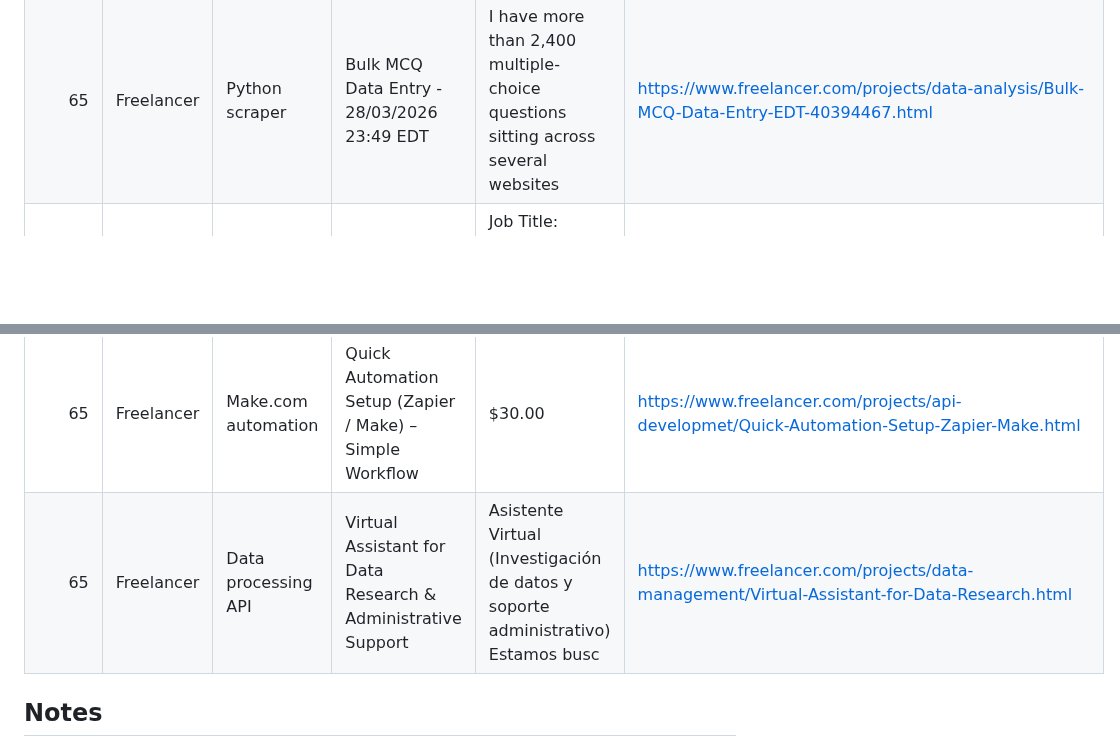
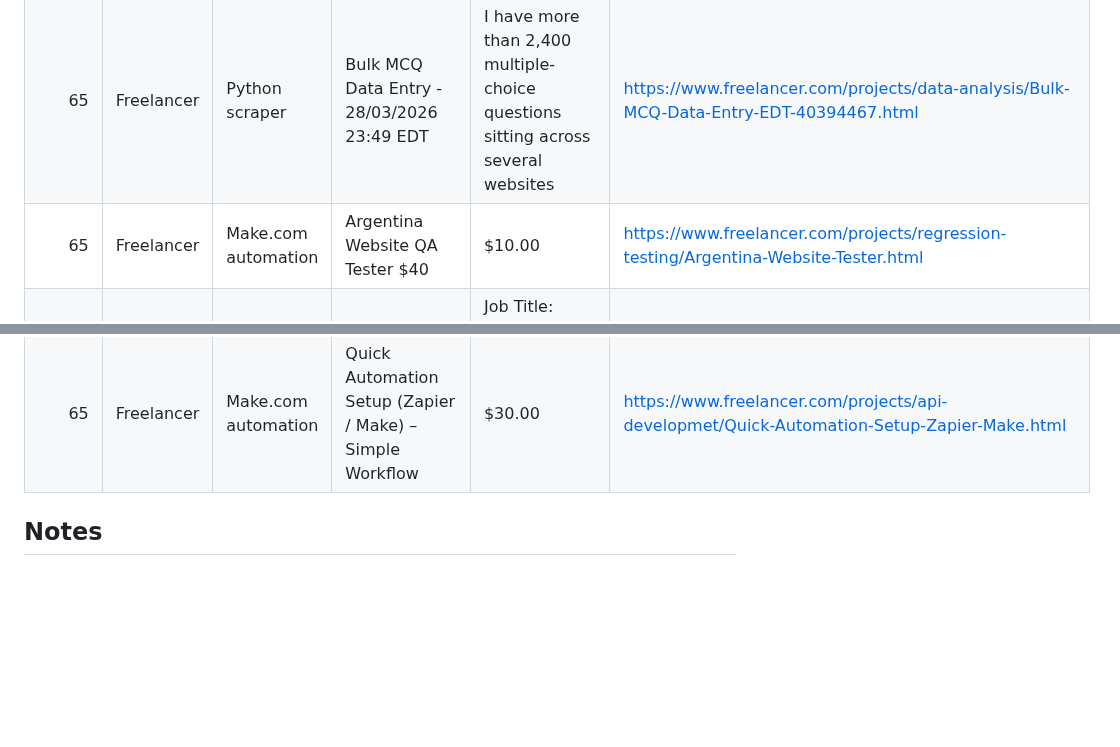
Before and after one commit to kaji-hemopo/telemetry, a Markdown page: agents/makoto/arbitrage_intel.md, 2 parts joined by grey strips. GitHub-like rendering; blank space fills up the shorter version.

Commit message:
Makoto heartbeat 2026-04-24 20:35 JST — 22 opps

```diff
--- a/agents/makoto/arbitrage_intel.md
+++ b/agents/makoto/arbitrage_intel.md
@@ -66,12 +66,12 @@ Generated: 2026-04-24 19:51 JST
 | 65 | Freelancer | Python scraper | High-Speed Python Booking Assistant Application | We are looking for an experienced Python developer to build a desktop-based appl | https://www.freelancer.com/projects/selenium/High-Speed-Python-Booking-Assistant.html |
 | 65 | Freelancer | Python scraper | Edit Python Scraper data from Google Shopping | $10.00 | https://www.freelancer.com/projects/python/Edit-Python-Scraper-data-from.html |
 | 65 | Freelancer | Python scraper | Bulk MCQ Data Entry - 28/03/2026 23:49 EDT | I have more than 2,400 multiple-choice questions sitting across several websites | https://www.freelancer.com/projects/data-analysis/Bulk-MCQ-Data-Entry-EDT-40394467.html |
+| 65 | Freelancer | Make.com automation | Argentina Website QA Tester $40 | $10.00 | https://www.freelancer.com/projects/regression-testing/Argentina-Website-Tester.html |
 | 65 | Freelancer | Make.com automation | Google AI Studio / Gemin Expert for Custom App Development | Job Title: Google Gemini / Google AI Studio Expert Needed for App Development (F | https://www.freelancer.com/projects/ai-development/Google-Studio-Gemin-Expert-for.html |
 | 65 | Freelancer | Make.com automation | Odoo Invoice-PO Reconciliation Automation | I run our purchasing and accounts-payable flow entirely in Odoo, yet the three-w | https://www.freelancer.com/projects/odoo/Odoo-Invoice-Reconciliation-Automation.html |
 | 65 | Freelancer | Make.com automation | Discord Bot for Freelancer Platform | $30.00 | https://www.freelancer.com/projects/discord/Discord-Bot-for-Freelancer-Platform.html |
 | 65 | Freelancer | Make.com automation | Optimize JazzHR Recruitment Automation | $10.00 | https://www.freelancer.com/projects/zapier/Optimize-JazzHR-Recruitment-Automation.html |
 | 65 | Freelancer | Make.com automation | Quick Automation Setup (Zapier / Make) &ndash; Simple Workflow | $30.00 | https://www.freelancer.com/projects/api-developmet/Quick-Automation-Setup-Zapier-Make.html |
-| 65 | Freelancer | Data processing API | Virtual Assistant for Data Research &amp; Administrative Support | Asistente Virtual (Investigación de datos y soporte administrativo) Estamos busc | https://www.freelancer.com/projects/data-management/Virtual-Assistant-for-Data-Research.html |
 
 ## Notes
 - Scores prioritize: (1) simple automation/scripting fit, (2) payout magnitude, (3) keyword relevance.
```
Also changed, not shown: other parts of agents/makoto/arbitrage_intel.md (+1 -1 lines).
